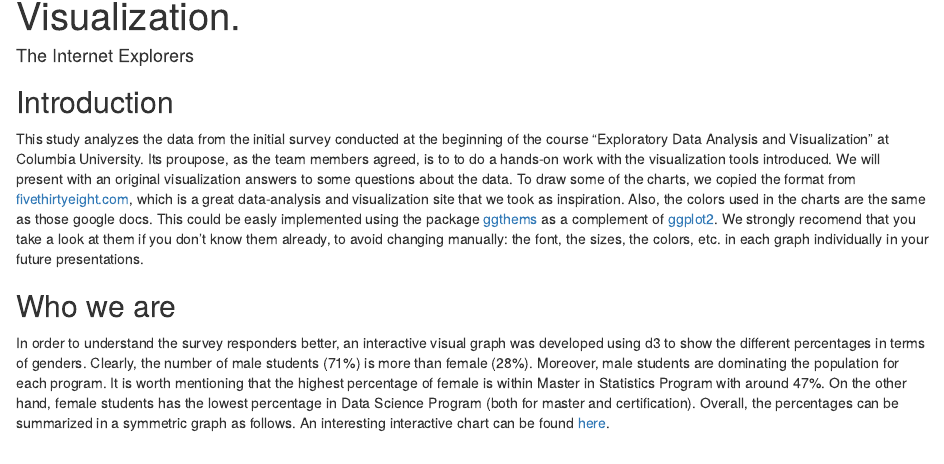
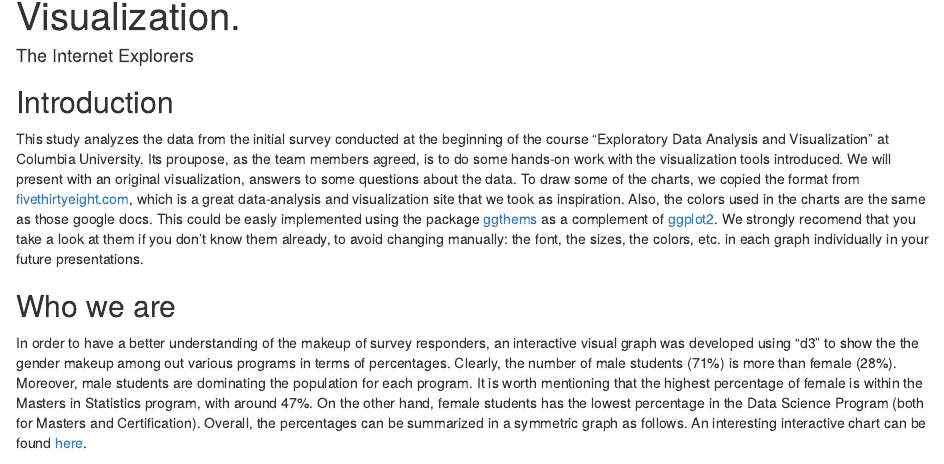
Before and after one commit to xavierign/visualizationHW1, an R Markdown document (HW1 Report.Rmd): the page in a window 1100 px wide, from 70 px down. Rendered offline with R 4.5, knitr and Pandoc, with nearby package versions; some code elsewhere in the file could not run offline.

Commit message:
Update HW1 Report.Rmd

````diff
--- a/HW1 Report.Rmd
+++ b/HW1 Report.Rmd
@@ -5,10 +5,10 @@ output: html_document
 ---
 
 ## Introduction
-This study analyzes the data from the initial survey conducted at the beginning of the course "Exploratory Data Analysis and Visualization" at Columbia University. Its proupose, as the team members agreed, is to to do a hands-on work with the visualization tools introduced. We will present with an original visualization answers to some questions about the data. To draw some of the charts, we copied the format from [fivethirtyeight.com](http://fivethirtyeight.com/), which is a great data-analysis and visualization site that we took as inspiration. Also, the colors used in the charts are the same as those google docs. This could be easly implemented using the package [ggthems](https://cran.r-project.org/web/packages/ggthemes/vignettes/ggthemes.html) as a complement of [ggplot2](http://ggplot2.org/). We strongly recomend that you take a look at them if you don't know them already, to avoid changing manually: the font, the sizes, the colors, etc. in each graph individually in your future presentations.
+This study analyzes the data from the initial survey conducted at the beginning of the course "Exploratory Data Analysis and Visualization" at Columbia University. Its proupose, as the team members agreed, is to do some hands-on work with the visualization tools introduced. We will present with an original visualization, answers to some questions about the data. To draw some of the charts, we copied the format from [fivethirtyeight.com](http://fivethirtyeight.com/), which is a great data-analysis and visualization site that we took as inspiration. Also, the colors used in the charts are the same as those google docs. This could be easly implemented using the package [ggthems](https://cran.r-project.org/web/packages/ggthemes/vignettes/ggthemes.html) as a complement of [ggplot2](http://ggplot2.org/). We strongly recomend that you take a look at them if you don't know them already, to avoid changing manually: the font, the sizes, the colors, etc. in each graph individually in your future presentations.
 
 ## Who we are
-In order to understand the survey responders better, an interactive visual graph was developed using d3 to show the different percentages in terms of genders. Clearly, the number of male students (71%) is more than female (28%). Moreover, male students are dominating the population for each program. It is worth mentioning that the highest percentage of female is within Master in Statistics Program with around 47%. On the other hand, female students has the lowest percentage in Data Science Program (both for master and certification). Overall, the percentages can be summarized in a symmetric graph as follows. An interesting interactive chart can be found [here](http://aa3775.neocities.org/edav.html).
+In order to have a better understanding of the makeup of survey responders, an interactive visual graph was developed using "d3" to show the the gender makeup among out various programs in terms of percentages. Clearly, the number of male students (71%) is more than female (28%). Moreover, male students are dominating the population for each program. It is worth mentioning that the highest percentage of female is within the Masters in Statistics program, with around 47%. On the other hand, female students has the lowest percentage in the Data Science Program (both for Masters and Certification). Overall, the percentages can be summarized in a symmetric graph as follows. An interesting interactive chart can be found [here](http://aa3775.neocities.org/edav.html).
 
 ```{r fig.width=6, fig.height=4, echo=FALSE, fig.align='center',fig.cap='Figure 1', cache=FALSE, message=FALSE, warning=FALSE}
 library(xlsx)
````
